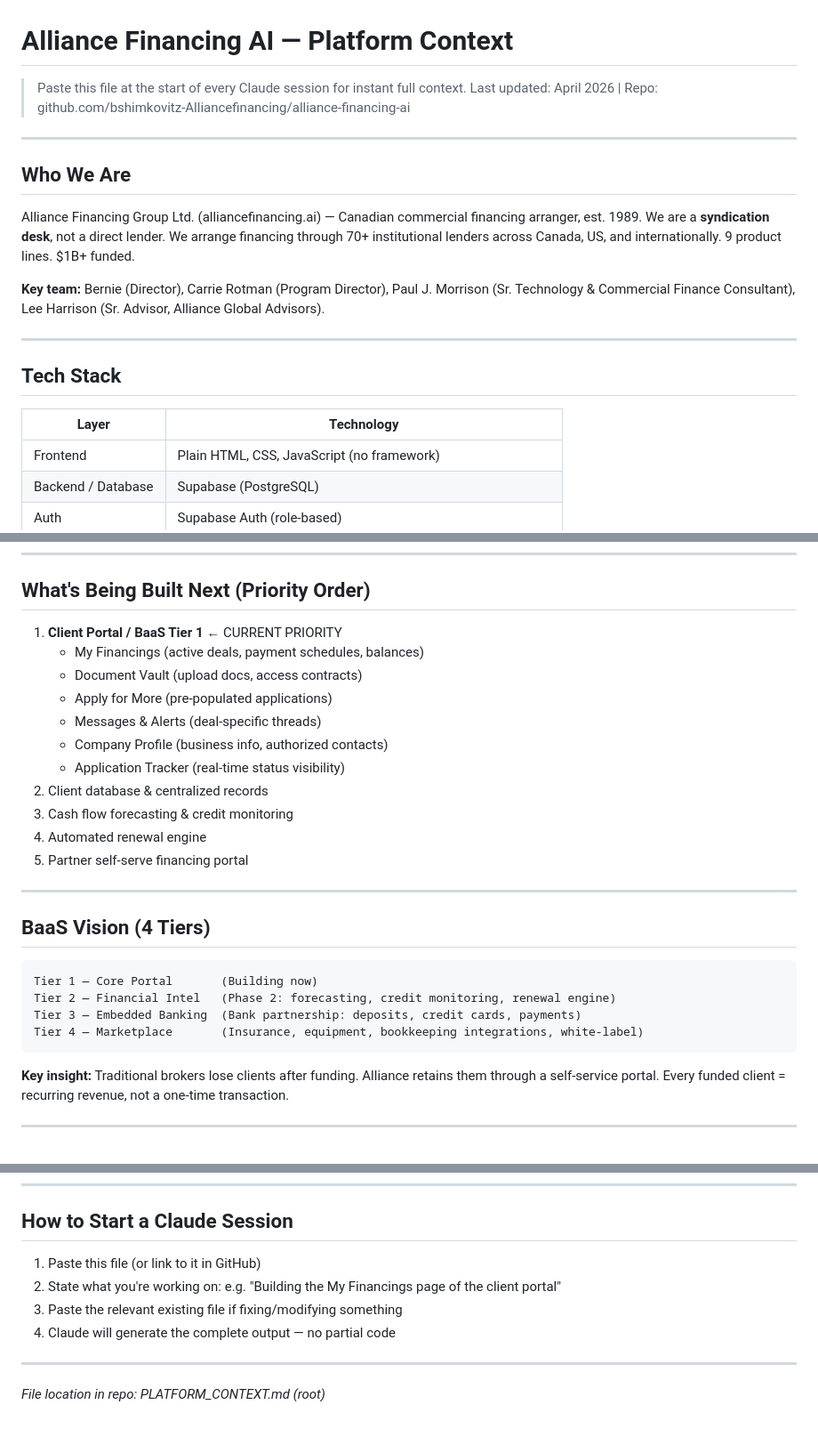
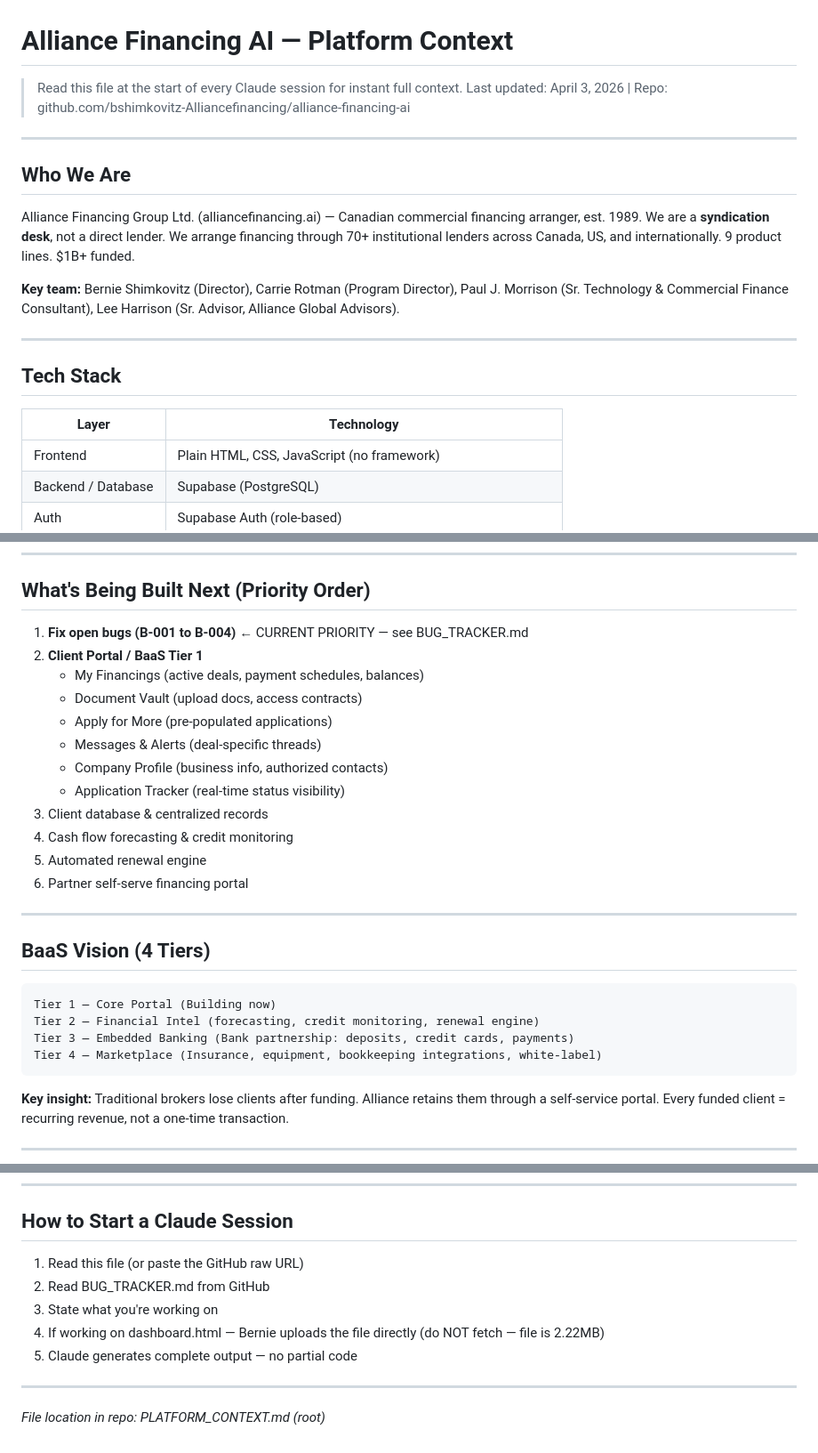
Before and after one commit to bshimkovitz-Alliancefinancing/alliance-financing-ai, a Markdown page: PLATFORM_CONTEXT.md, 3 parts joined by grey strips. Shown at 89% size. Drawn GitHub-style.

````diff
--- a/PLATFORM_CONTEXT.md
+++ b/PLATFORM_CONTEXT.md
@@ -1,19 +1,19 @@
 # Alliance Financing AI — Platform Context
-> Paste this file at the start of every Claude session for instant full context.
-> Last updated: April 2026 | Repo: github.com/bshimkovitz-Alliancefinancing/alliance-financing-ai
+> Read this file at the start of every Claude session for instant full context.
+> Last updated: April 3, 2026 | Repo: github.com/bshimkovitz-Alliancefinancing/alliance-financing-ai
 
 ---
 
 ## Who We Are
 Alliance Financing Group Ltd. (alliancefinancing.ai) — Canadian commercial financing arranger, est. 1989. We are a **syndication desk**, not a direct lender. We arrange financing through 70+ institutional lenders across Canada, US, and internationally. 9 product lines. $1B+ funded.
 
-**Key team:** Bernie (Director), Carrie Rotman (Program Director), Paul J. Morrison (Sr. Technology & Commercial Finance Consultant), Lee Harrison (Sr. Advisor, Alliance Global Advisors).
+**Key team:** Bernie Shimkovitz (Director), Carrie Rotman (Program Director), Paul J. Morrison (Sr. Technology & Commercial Finance Consultant), Lee Harrison (Sr. Advisor, Alliance Global Advisors).
 
 ---
 
 ## Tech Stack
 | Layer | Technology |
-|-------|-----------|
+|-------|------------|
 | Frontend | Plain HTML, CSS, JavaScript (no framework) |
 | Backend / Database | Supabase (PostgreSQL) |
 | Auth | Supabase Auth (role-based) |
@@ -208,28 +257,28 @@ Alliance-Financing-Platform-Guide.docx
 ---
 
 ## What's Being Built Next (Priority Order)
-1. **Client Portal / BaaS Tier 1** ← CURRENT PRIORITY
+1. **Fix open bugs (B-001 to B-004)** ← CURRENT PRIORITY — see BUG_TRACKER.md
+2. **Client Portal / BaaS Tier 1**
    - My Financings (active deals, payment schedules, balances)
    - Document Vault (upload docs, access contracts)
    - Apply for More (pre-populated applications)
    - Messages & Alerts (deal-specific threads)
    - Company Profile (business info, authorized contacts)
    - Application Tracker (real-time status visibility)
-2. Client database & centralized records
-3. Cash flow forecasting & credit monitoring
-4. Automated renewal engine
-5. Partner self-serve financing portal
+3. Client database & centralized records
+4. Cash flow forecasting & credit monitoring
+5. Automated renewal engine
+6. Partner self-serve financing portal
 
 ---
 
 ## BaaS Vision (4 Tiers)
 ```
-Tier 1 — Core Portal       (Building now)
-Tier 2 — Financial Intel   (Phase 2: forecasting, credit monitoring, renewal engine)
-Tier 3 — Embedded Banking  (Bank partnership: deposits, credit cards, payments)
-Tier 4 — Marketplace       (Insurance, equipment, bookkeeping integrations, white-label)
+Tier 1 — Core Portal (Building now)
+Tier 2 — Financial Intel (forecasting, credit monitoring, renewal engine)
+Tier 3 — Embedded Banking (Bank partnership: deposits, credit cards, payments)
+Tier 4 — Marketplace (Insurance, equipment, bookkeeping integrations, white-label)
 ```
-
 **Key insight:** Traditional brokers lose clients after funding. Alliance retains them through a self-service portal. Every funded client = recurring revenue, not a one-time transaction.
 
 ---
@@ -261,10 +310,11 @@ Tier 4 — Marketplace       (Insurance, equipment, bookkeeping integrations, wh
 ---
 
 ## How to Start a Claude Session
-1. Paste this file (or link to it in GitHub)
-2. State what you're working on: e.g. "Building the My Financings page of the client portal"
-3. Paste the relevant existing file if fixing/modifying something
-4. Claude will generate the complete output — no partial code
+1. Read this file (or paste the GitHub raw URL)
+2. Read BUG_TRACKER.md from GitHub
+3. State what you're working on
+4. If working on dashboard.html — Bernie uploads the file directly (do NOT fetch — file is 2.22MB)
+5. Claude generates complete output — no partial code
 
 ---
 *File location in repo: PLATFORM_CONTEXT.md (root)*
````
Also changed, not shown: other parts of PLATFORM_CONTEXT.md (+142 -93 lines).
